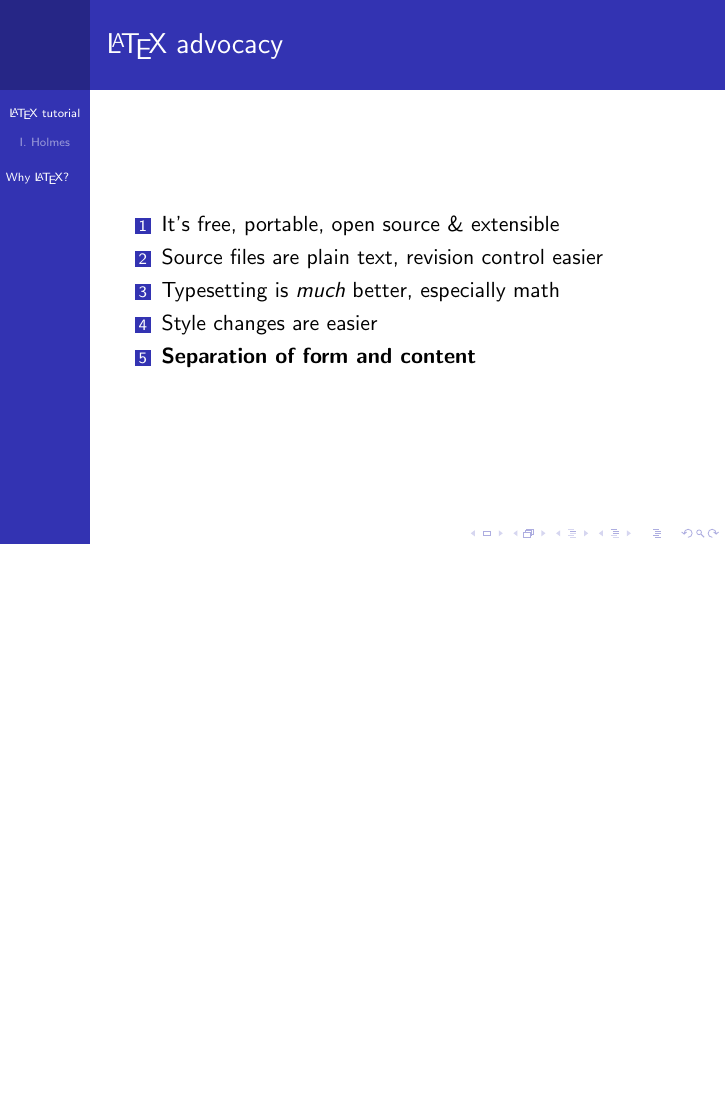
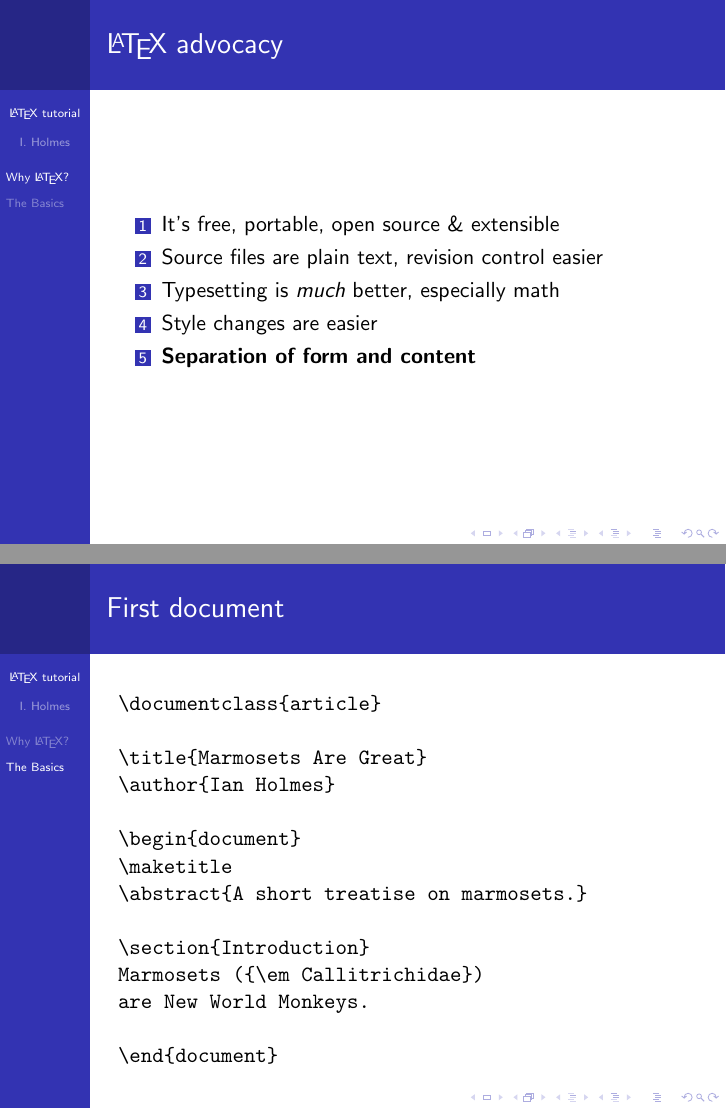
Before and after one commit to ihh/latex-tutorial, LaTeX slides (tutorial.tex): page 3 of 3 before the commit and pages 3 and 4 of 4 after it, the two joined at a grey line, the shorter picture padded with empty space. Compiled offline with pdfLaTeX.

Commit message:
firstdoc

```diff
--- a/tutorial.tex
+++ b/tutorial.tex
@@ -33,4 +33,25 @@
   \end{enumerate}
 \end{frame}
 
+\section{The Basics}
+
+\begin{frame}[fragile=singleslide]{First document}
+  \begin{verbatim}
+\documentclass{article}
+
+\title{Marmosets Are Great}
+\author{Ian Holmes}
+
+\begin{document}
+\maketitle
+\abstract{A short treatise on marmosets.}
+
+\section{Introduction}
+Marmosets ({\em Callitrichidae})
+are New World Monkeys.
+
 \end{document}
+\end{verbatim}
+\end{frame}
+
+\end{document}
```
Also changed, not shown: firstdoc.tex (added, +13 -0 lines), Makefile.
